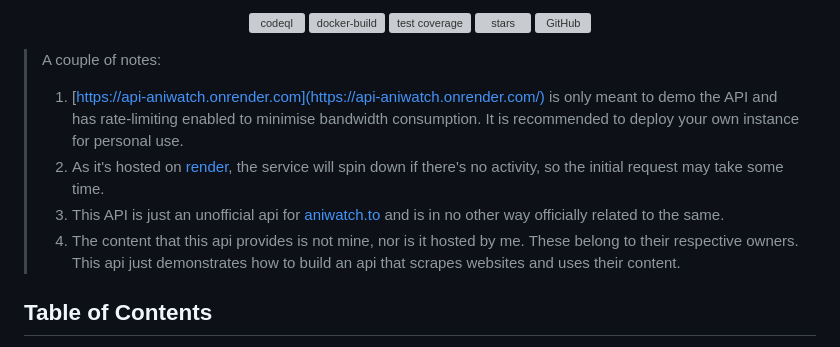
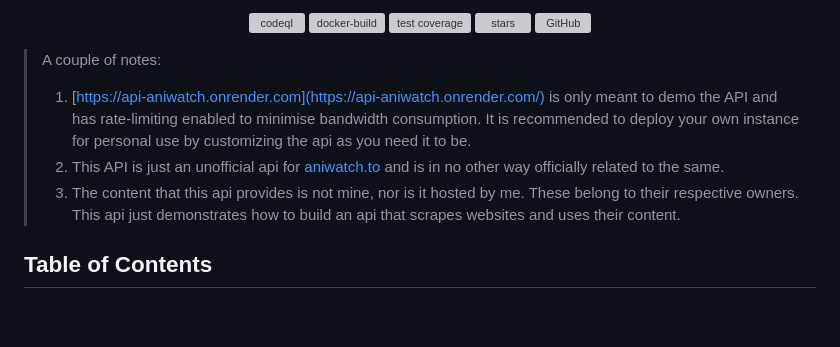
Before and after one commit to ghoshRitesh12/aniwatch-api, a Markdown page: README.md, the part around the change. Rendered like a GitHub page; blank space fills up the shorter version; grey boxes are pictures that could not be loaded.

Commit message:
docs(notes): update notes

```diff
--- a/README.md
+++ b/README.md
@@ -73,10 +73,9 @@
 
 > A couple of notes:
 >
-> 1. [https://api-aniwatch.onrender.com](https://api-aniwatch.onrender.com/) is only meant to demo the API and has rate-limiting enabled to minimise bandwidth consumption. It is recommended to deploy your own instance for personal use.
-> 2. As it's hosted on [render](https://render.com/), the service will spin down if there's no activity, so the initial request may take some time.
-> 3. This API is just an unofficial api for [aniwatch.to](https://aniwatch.to) and is in no other way officially related to the same.
-> 4. The content that this api provides is not mine, nor is it hosted by me. These belong to their respective owners. This api just demonstrates how to build an api that scrapes websites and uses their content.
+> 1. [https://api-aniwatch.onrender.com](https://api-aniwatch.onrender.com/) is only meant to demo the API and has rate-limiting enabled to minimise bandwidth consumption. It is recommended to deploy your own instance for personal use by customizing the api as you need it to be.
+> 2. This API is just an unofficial api for [aniwatch.to](https://aniwatch.to) and is in no other way officially related to the same.
+> 3. The content that this api provides is not mine, nor is it hosted by me. These belong to their respective owners. This api just demonstrates how to build an api that scrapes websites and uses their content.
 
 ## Table of Contents
 
```
